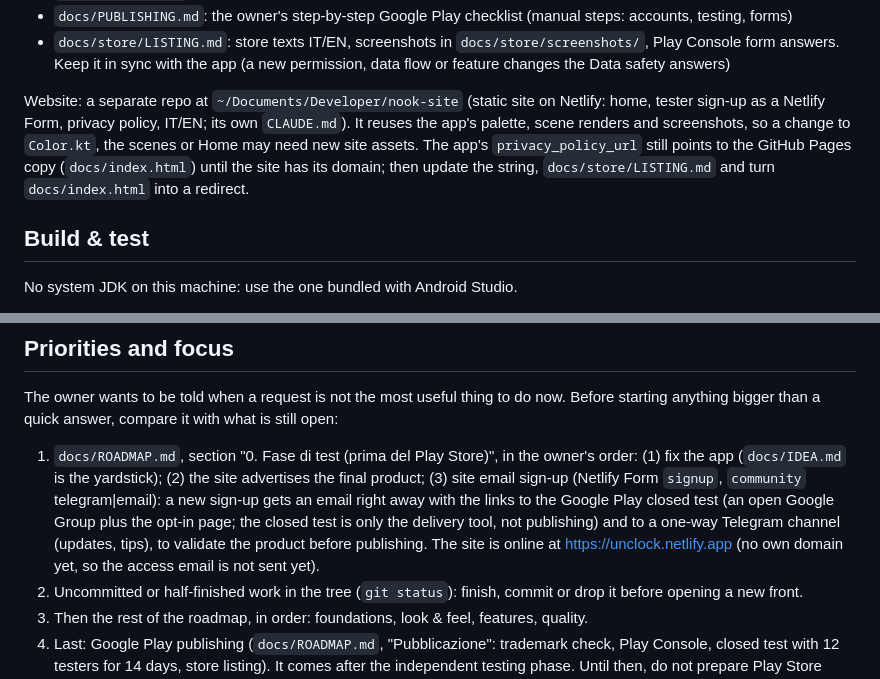
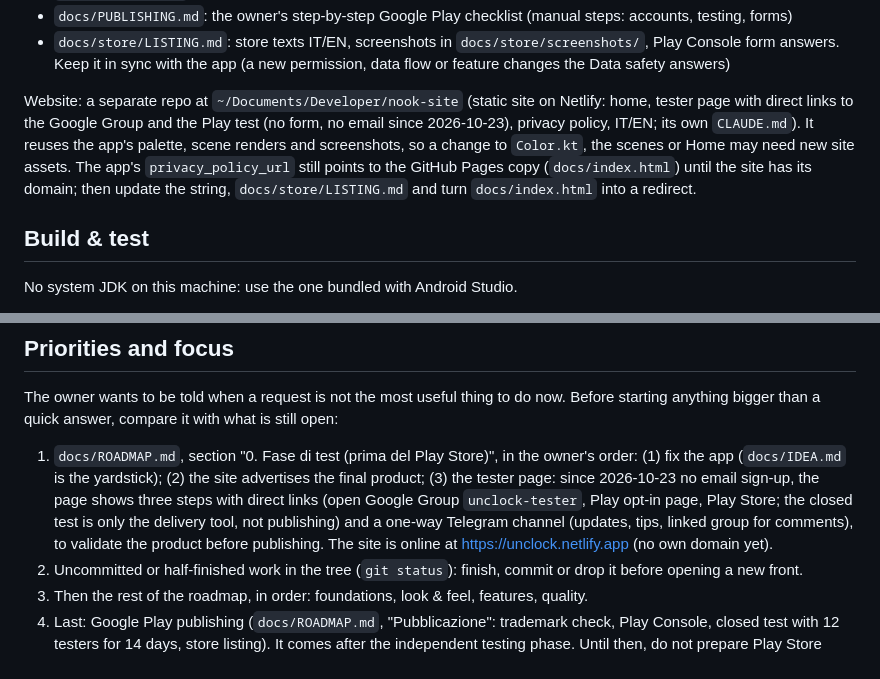
Before and after one commit to Pasqualeim/NotificationBlocker, a Markdown page: CLAUDE.md, 2 parts joined by grey strips. GitHub-like rendering.

```diff
--- a/CLAUDE.md
+++ b/CLAUDE.md
@@ -25,7 +25,7 @@ Related docs (read before UI work):
 - `docs/PUBLISHING.md`: the owner's step-by-step Google Play checklist (manual steps: accounts, testing, forms)
 - `docs/store/LISTING.md`: store texts IT/EN, screenshots in `docs/store/screenshots/`, Play Console form answers. Keep it in sync with the app (a new permission, data flow or feature changes the Data safety answers)
 
-Website: a separate repo at `~/Documents/Developer/nook-site` (static site on Netlify: home, tester sign-up as a Netlify Form, privacy policy, IT/EN; its own `CLAUDE.md`). It reuses the app's palette, scene renders and screenshots, so a change to `Color.kt`, the scenes or Home may need new site assets. The app's `privacy_policy_url` still points to the GitHub Pages copy (`docs/index.html`) until the site has its domain; then update the string, `docs/store/LISTING.md` and turn `docs/index.html` into a redirect.
+Website: a separate repo at `~/Documents/Developer/nook-site` (static site on Netlify: home, tester page with direct links to the Google Group and the Play test (no form, no email since 2026-10-23), privacy policy, IT/EN; its own `CLAUDE.md`). It reuses the app's palette, scene renders and screenshots, so a change to `Color.kt`, the scenes or Home may need new site assets. The app's `privacy_policy_url` still points to the GitHub Pages copy (`docs/index.html`) until the site has its domain; then update the string, `docs/store/LISTING.md` and turn `docs/index.html` into a redirect.
 
 ## Build & test
 
@@ -191,7 +191,7 @@ See `docs/ROADMAP.md` for the full list. Most relevant:
 
 The owner wants to be told when a request is not the most useful thing to do now. Before starting anything bigger than a quick answer, compare it with what is still open:
 
-1. `docs/ROADMAP.md`, section "0. Fase di test (prima del Play Store)", in the owner's order: (1) fix the app (`docs/IDEA.md` is the yardstick); (2) the site advertises the final product; (3) site email sign-up (Netlify Form `signup`, `community` telegram|email): a new sign-up gets an email right away with the links to the Google Play closed test (an open Google Group plus the opt-in page; the closed test is only the delivery tool, not publishing) and to a one-way Telegram channel (updates, tips), to validate the product before publishing. The site is online at https://unclock.netlify.app (no own domain yet, so the access email is not sent yet).
+1. `docs/ROADMAP.md`, section "0. Fase di test (prima del Play Store)", in the owner's order: (1) fix the app (`docs/IDEA.md` is the yardstick); (2) the site advertises the final product; (3) the tester page: since 2026-10-23 no email sign-up, the page shows three steps with direct links (open Google Group `unclock-tester`, Play opt-in page, Play Store; the closed test is only the delivery tool, not publishing) and a one-way Telegram channel (updates, tips, linked group for comments), to validate the product before publishing. The site is online at https://unclock.netlify.app (no own domain yet).
 2. Uncommitted or half-finished work in the tree (`git status`): finish, commit or drop it before opening a new front.
 3. Then the rest of the roadmap, in order: foundations, look & feel, features, quality.
 4. Last: Google Play publishing (`docs/ROADMAP.md`, "Pubblicazione": trademark check, Play Console, closed test with 12 testers for 14 days, store listing). It comes after the independent testing phase. Until then, do not prepare Play Store material (store screenshots, feature graphic, listing texts, Play Console forms) unless the owner asks: the project is in the testing phase.
```
Also changed, not shown: docs/ROADMAP.md (+5 -5 lines).
